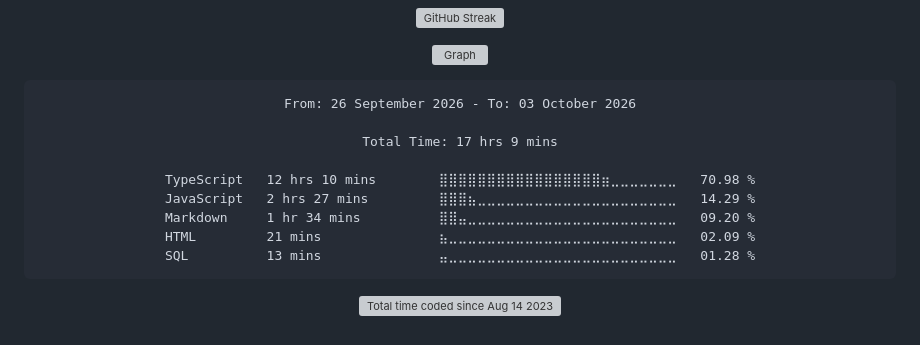
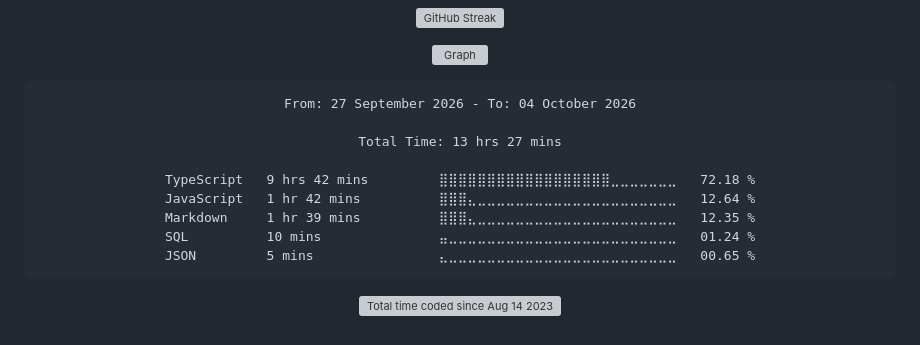
Before and after one commit to Ftthreign/Ftthreign, a Markdown page: README.md, the part around the change. Rendered like a GitHub page; folded sections open; grey boxes are pictures that could not be loaded.

Commit message:
Updated waka-readme graph with new metrics

````diff
--- a/README.md
+++ b/README.md
@@ -39,15 +39,15 @@
 <!--START_SECTION:waka-->
 
 ```txt
-From: 26 September 2026 - To: 03 October 2026
+From: 27 September 2026 - To: 04 October 2026
 
-Total Time: 17 hrs 9 mins
+Total Time: 13 hrs 27 mins
 
-TypeScript   12 hrs 10 mins        ⣿⣿⣿⣿⣿⣿⣿⣿⣿⣿⣿⣿⣿⣿⣿⣿⣿⣶⣀⣀⣀⣀⣀⣀⣀   70.98 %
-JavaScript   2 hrs 27 mins         ⣿⣿⣿⣦⣀⣀⣀⣀⣀⣀⣀⣀⣀⣀⣀⣀⣀⣀⣀⣀⣀⣀⣀⣀⣀   14.29 %
-Markdown     1 hr 34 mins          ⣿⣿⣤⣀⣀⣀⣀⣀⣀⣀⣀⣀⣀⣀⣀⣀⣀⣀⣀⣀⣀⣀⣀⣀⣀   09.20 %
-HTML         21 mins               ⣦⣀⣀⣀⣀⣀⣀⣀⣀⣀⣀⣀⣀⣀⣀⣀⣀⣀⣀⣀⣀⣀⣀⣀⣀   02.09 %
-SQL          13 mins               ⣤⣀⣀⣀⣀⣀⣀⣀⣀⣀⣀⣀⣀⣀⣀⣀⣀⣀⣀⣀⣀⣀⣀⣀⣀   01.28 %
+TypeScript   9 hrs 42 mins         ⣿⣿⣿⣿⣿⣿⣿⣿⣿⣿⣿⣿⣿⣿⣿⣿⣿⣿⣀⣀⣀⣀⣀⣀⣀   72.18 %
+JavaScript   1 hr 42 mins          ⣿⣿⣿⣄⣀⣀⣀⣀⣀⣀⣀⣀⣀⣀⣀⣀⣀⣀⣀⣀⣀⣀⣀⣀⣀   12.64 %
+Markdown     1 hr 39 mins          ⣿⣿⣿⣄⣀⣀⣀⣀⣀⣀⣀⣀⣀⣀⣀⣀⣀⣀⣀⣀⣀⣀⣀⣀⣀   12.35 %
+SQL          10 mins               ⣤⣀⣀⣀⣀⣀⣀⣀⣀⣀⣀⣀⣀⣀⣀⣀⣀⣀⣀⣀⣀⣀⣀⣀⣀   01.24 %
+JSON         5 mins                ⣄⣀⣀⣀⣀⣀⣀⣀⣀⣀⣀⣀⣀⣀⣀⣀⣀⣀⣀⣀⣀⣀⣀⣀⣀   00.65 %
 ```
 
 <!--END_SECTION:waka-->
````
